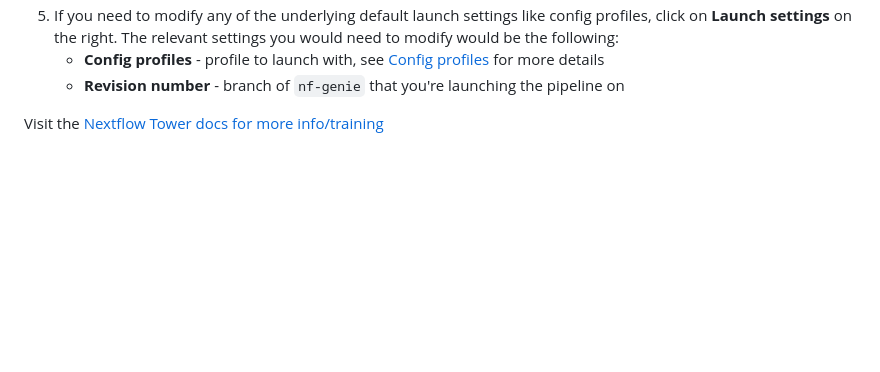
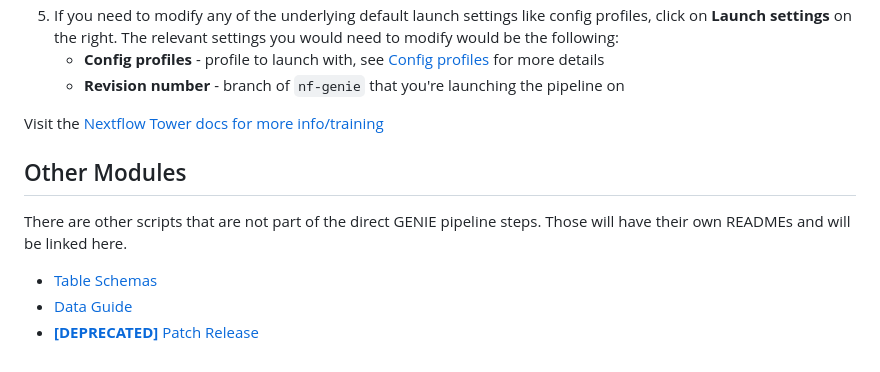
Before and after one commit to Sage-Bionetworks-Workflows/nf-genie, a Markdown page: README.md, the part around the change. Drawn GitHub-style; blank space fills up the shorter version.

Commit message:
add section for other modules

```diff
--- a/README.md
+++ b/README.md
@@ -135,3 +135,12 @@ Follow instructions here for running the main GENIE processing directly on Nextf
     - **Revision number** - branch of `nf-genie` that you're launching the pipeline on
 
 Visit the [Nextflow Tower docs for more info/training](https://docs.seqera.io/platform/)
+
+
+## Other Modules
+
+There are other scripts that are not part of the direct GENIE pipeline steps. Those will have their own READMEs and will be linked here.
+
+- [Table Schemas](/scripts/table_schemas/README.md)
+- [Data Guide](/scripts/data_guide/README.md)
+- [**[DEPRECATED]** Patch Release](/scripts/patch_release/README.md)
```
